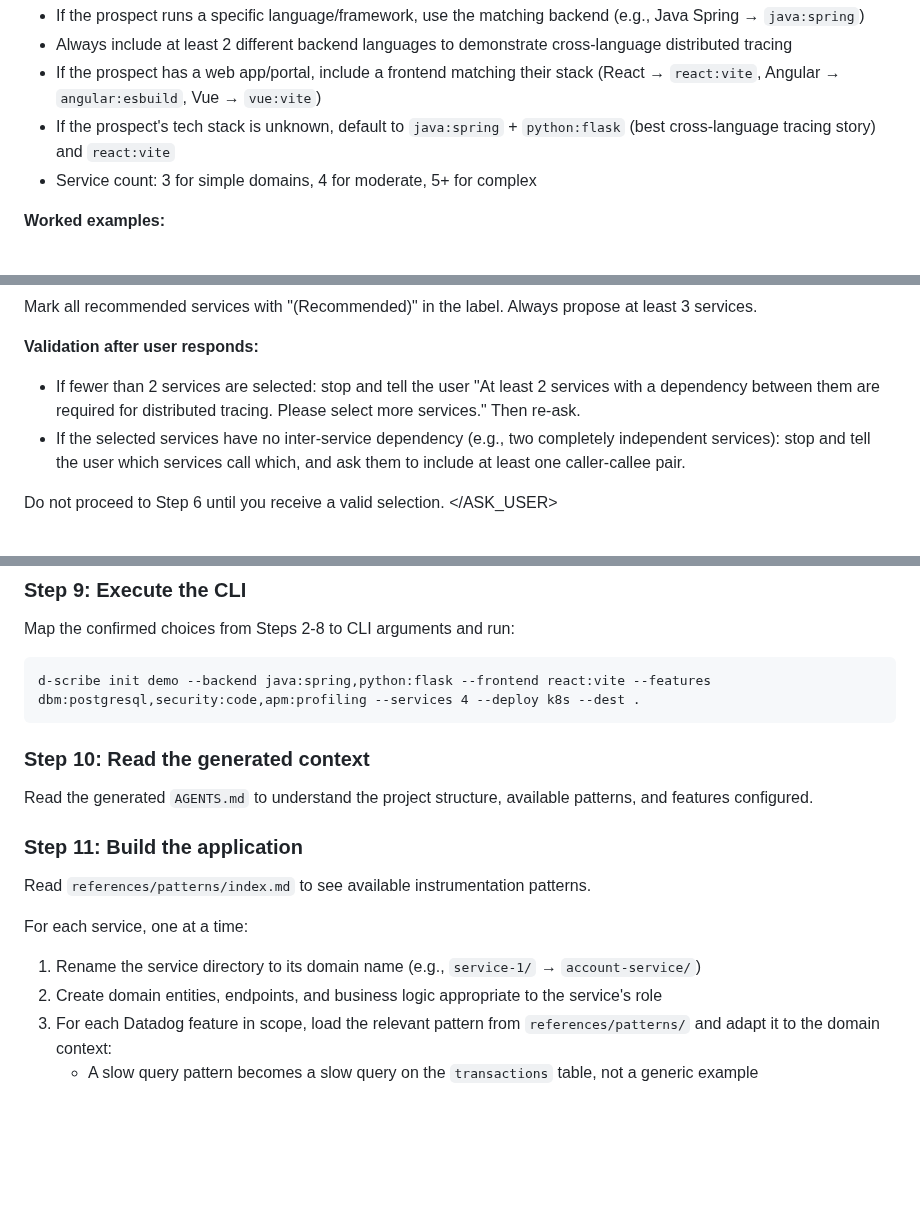
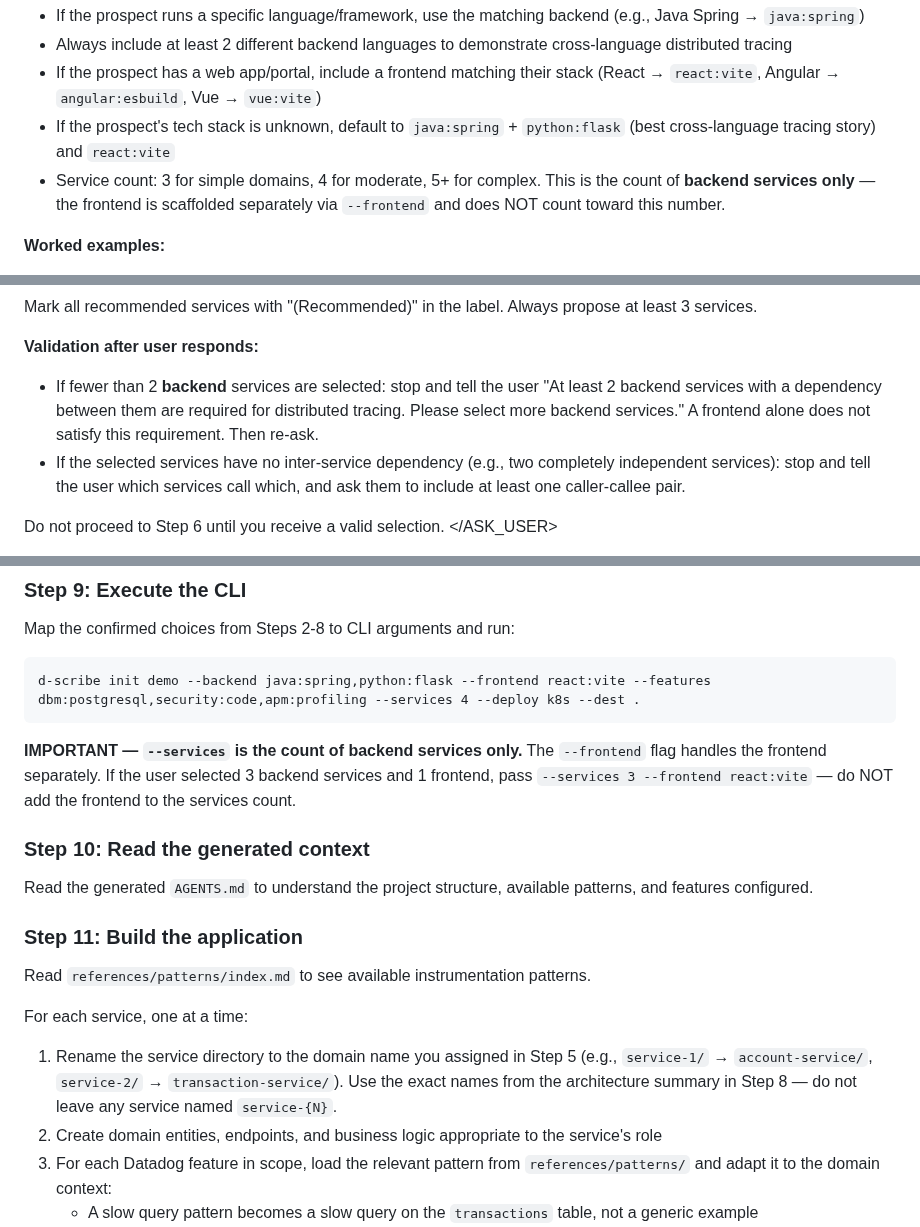
Before and after one commit to lgdd/d-scribe, a Markdown page: skills/dd-scaffold-demo/SKILL.md, 3 parts joined by grey strips. Drawn GitHub-style; blank space fills up the shorter version.

Commit message:
fix(skills): clarify --services is backend-only and enforce service renaming

```diff
--- a/skills/dd-scaffold-demo/SKILL.md
+++ b/skills/dd-scaffold-demo/SKILL.md
@@ -162,7 +162,7 @@ Inference guidelines:
 - Always include at least 2 different backend languages to demonstrate cross-language distributed tracing
 - If the prospect has a web app/portal, include a frontend matching their stack (React → `react:vite`, Angular → `angular:esbuild`, Vue → `vue:vite`)
 - If the prospect's tech stack is unknown, default to `java:spring` + `python:flask` (best cross-language tracing story) and `react:vite`
-- Service count: 3 for simple domains, 4 for moderate, 5+ for complex
+- Service count: 3 for simple domains, 4 for moderate, 5+ for complex. This is the count of **backend services only** — the frontend is scaffolded separately via `--frontend` and does NOT count toward this number.
 
 **Worked examples:**
 
@@ -201,7 +201,7 @@ Options (all proposed services, each with its framework and role):
 Mark all recommended services with "(Recommended)" in the label. Always propose at least 3 services.
 
 **Validation after user responds:**
-- If fewer than 2 services are selected: stop and tell the user "At least 2 services with a dependency between them are required for distributed tracing. Please select more services." Then re-ask.
+- If fewer than 2 **backend** services are selected: stop and tell the user "At least 2 backend services with a dependency between them are required for distributed tracing. Please select more backend services." A frontend alone does not satisfy this requirement. Then re-ask.
 - If the selected services have no inter-service dependency (e.g., two completely independent services): stop and tell the user which services call which, and ask them to include at least one caller-callee pair.
 
 Do not proceed to Step 6 until you receive a valid selection.
@@ -300,6 +300,8 @@ Map the confirmed choices from Steps 2-8 to CLI arguments and run:
 
     d-scribe init demo --backend java:spring,python:flask --frontend react:vite --features dbm:postgresql,security:code,apm:profiling --services 4 --deploy k8s --dest .
 
+**IMPORTANT — `--services` is the count of backend services only.** The `--frontend` flag handles the frontend separately. If the user selected 3 backend services and 1 frontend, pass `--services 3 --frontend react:vite` — do NOT add the frontend to the services count.
+
 ### Step 10: Read the generated context
 
 Read the generated `AGENTS.md` to understand the project structure, available patterns, and features configured.
@@ -309,7 +311,7 @@ Read the generated `AGENTS.md` to understand the project structure, available pa
 Read `references/patterns/index.md` to see available instrumentation patterns.
 
 For each service, one at a time:
-1. Rename the service directory to its domain name (e.g., `service-1/` → `account-service/`)
+1. Rename the service directory to the domain name you assigned in Step 5 (e.g., `service-1/` → `account-service/`, `service-2/` → `transaction-service/`). Use the exact names from the architecture summary in Step 8 — do not leave any service named `service-{N}`.
 2. Create domain entities, endpoints, and business logic appropriate to the service's role
 3. For each Datadog feature in scope, load the relevant pattern from `references/patterns/` and adapt it to the domain context:
    - A slow query pattern becomes a slow query on the `transactions` table, not a generic example
```
